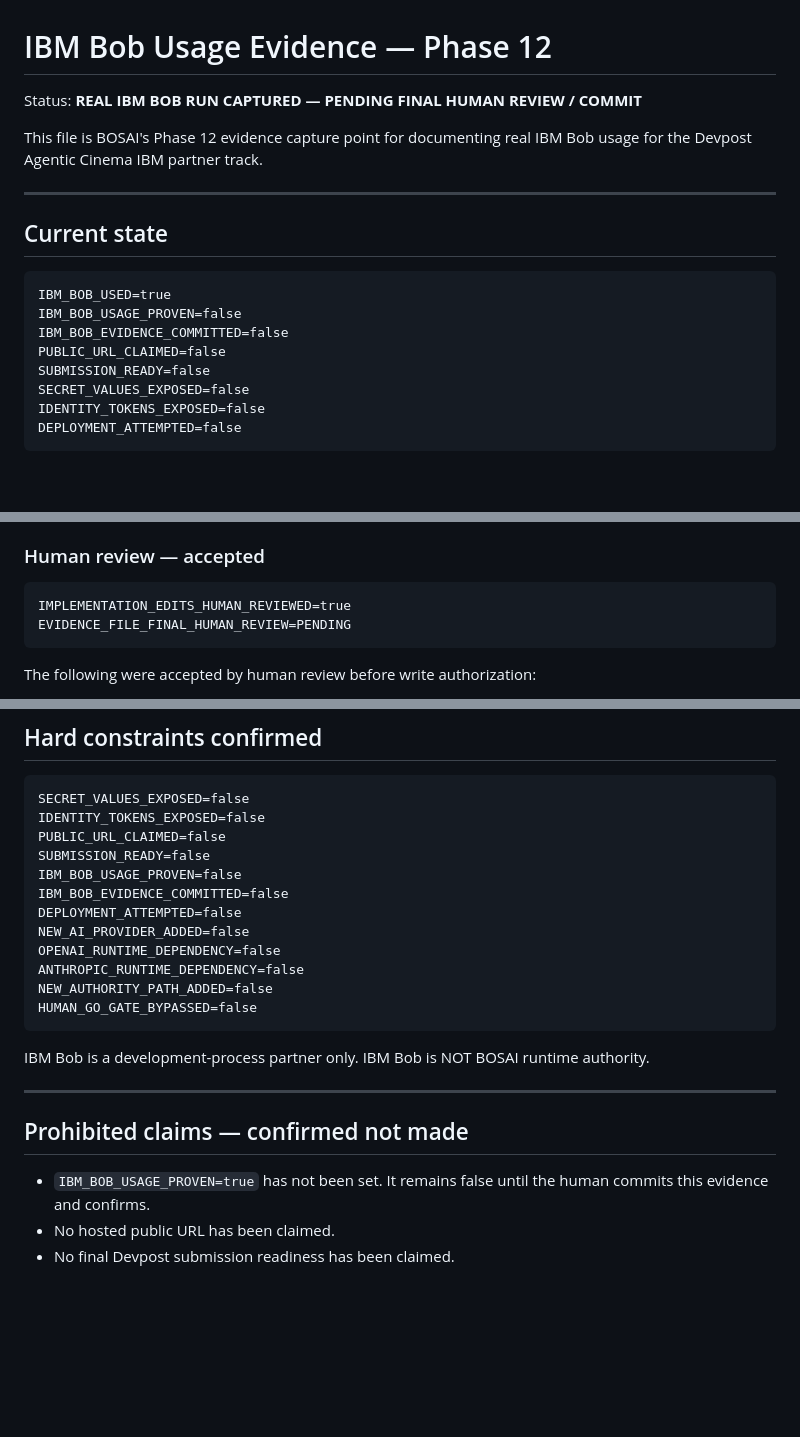
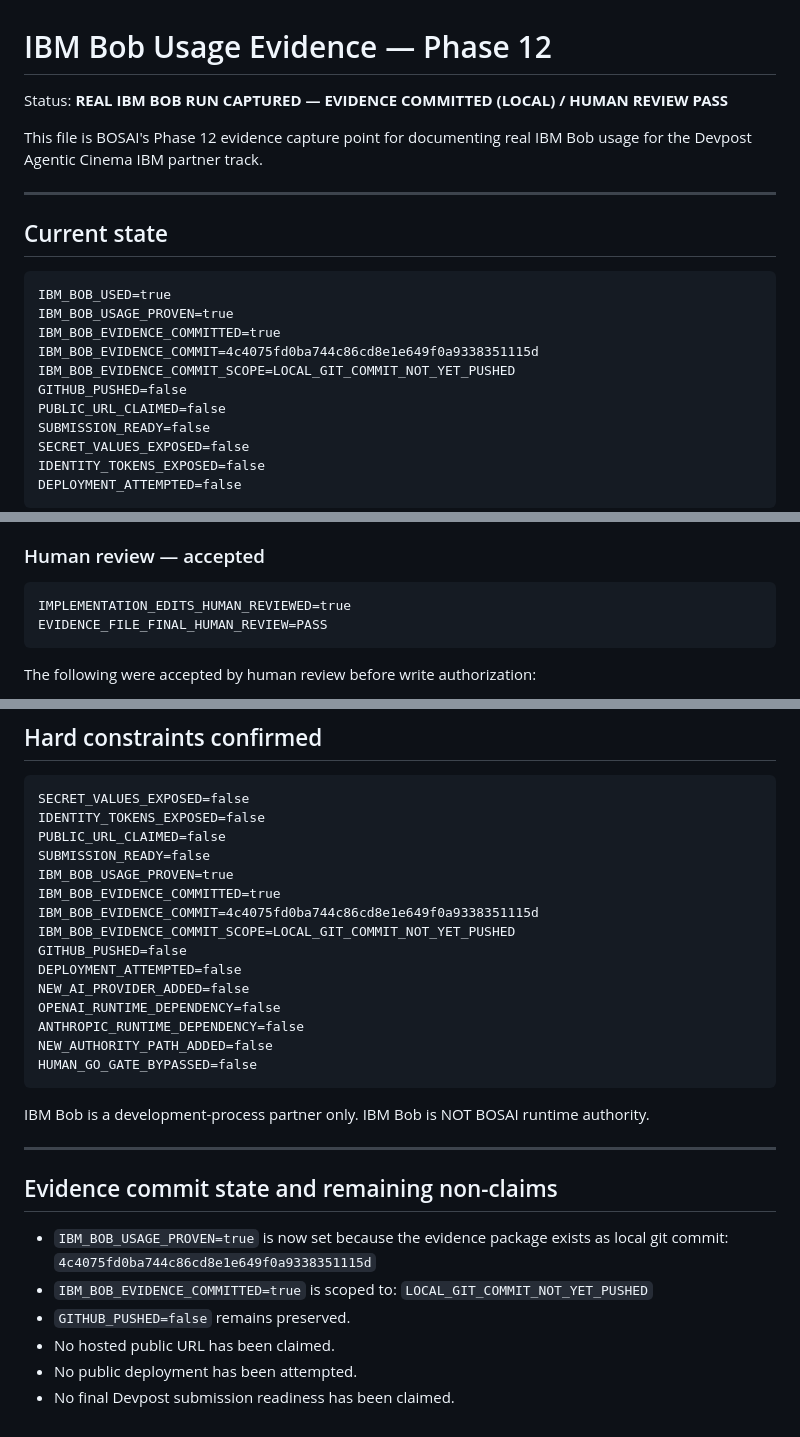
Before and after one commit to Arthur9293/bosai-studio-control-plane, a Markdown page: docs/devpost/IBM-BOB-USAGE-EVIDENCE.md, 3 parts joined by grey strips. Drawn GitHub-style; blank space fills up the shorter version.

Commit message:
docs(devpost): close Phase 12B IBM Bob evidence

````diff
--- a/docs/devpost/IBM-BOB-USAGE-EVIDENCE.md
+++ b/docs/devpost/IBM-BOB-USAGE-EVIDENCE.md
@@ -1,6 +1,6 @@
 # IBM Bob Usage Evidence — Phase 12
 
-Status: **REAL IBM BOB RUN CAPTURED — PENDING FINAL HUMAN REVIEW / COMMIT**
+Status: **REAL IBM BOB RUN CAPTURED — EVIDENCE COMMITTED (LOCAL) / HUMAN REVIEW PASS**
 
 This file is BOSAI's Phase 12 evidence capture point for documenting real
 IBM Bob usage for the Devpost Agentic Cinema IBM partner track.
@@ -11,8 +11,11 @@ IBM Bob usage for the Devpost Agentic Cinema IBM partner track.
 
 ```text
 IBM_BOB_USED=true
-IBM_BOB_USAGE_PROVEN=false
-IBM_BOB_EVIDENCE_COMMITTED=false
+IBM_BOB_USAGE_PROVEN=true
+IBM_BOB_EVIDENCE_COMMITTED=true
+IBM_BOB_EVIDENCE_COMMIT=4c4075fd0ba744c86cd8e1e649f0a9338351115d
+IBM_BOB_EVIDENCE_COMMIT_SCOPE=LOCAL_GIT_COMMIT_NOT_YET_PUSHED
+GITHUB_PUSHED=false
 PUBLIC_URL_CLAIMED=false
 SUBMISSION_READY=false
 SECRET_VALUES_EXPOSED=false
@@ -124,7 +127,7 @@ BOB_FILES_CHANGED=
 
 ```text
 IMPLEMENTATION_EDITS_HUMAN_REVIEWED=true
-EVIDENCE_FILE_FINAL_HUMAN_REVIEW=PENDING
+EVIDENCE_FILE_FINAL_HUMAN_REVIEW=PASS
 ```
 
 The following were accepted by human review before write authorization:
@@ -212,8 +215,11 @@ SECRET_VALUES_EXPOSED=false
 IDENTITY_TOKENS_EXPOSED=false
 PUBLIC_URL_CLAIMED=false
 SUBMISSION_READY=false
-IBM_BOB_USAGE_PROVEN=false
-IBM_BOB_EVIDENCE_COMMITTED=false
+IBM_BOB_USAGE_PROVEN=true
+IBM_BOB_EVIDENCE_COMMITTED=true
+IBM_BOB_EVIDENCE_COMMIT=4c4075fd0ba744c86cd8e1e649f0a9338351115d
+IBM_BOB_EVIDENCE_COMMIT_SCOPE=LOCAL_GIT_COMMIT_NOT_YET_PUSHED
+GITHUB_PUSHED=false
 DEPLOYMENT_ATTEMPTED=false
 NEW_AI_PROVIDER_ADDED=false
 OPENAI_RUNTIME_DEPENDENCY=false
@@ -227,9 +233,13 @@ IBM Bob is NOT BOSAI runtime authority.
 
 ---
 
-## Prohibited claims — confirmed not made
+## Evidence commit state and remaining non-claims
 
-- `IBM_BOB_USAGE_PROVEN=true` has not been set. It remains false until the
-  human commits this evidence and confirms.
+- `IBM_BOB_USAGE_PROVEN=true` is now set because the evidence package exists
+  as local git commit: `4c4075fd0ba744c86cd8e1e649f0a9338351115d`
+- `IBM_BOB_EVIDENCE_COMMITTED=true` is scoped to:
+  `LOCAL_GIT_COMMIT_NOT_YET_PUSHED`
+- `GITHUB_PUSHED=false` remains preserved.
 - No hosted public URL has been claimed.
+- No public deployment has been attempted.
 - No final Devpost submission readiness has been claimed.
````
Also changed, not shown: 1 other file.
